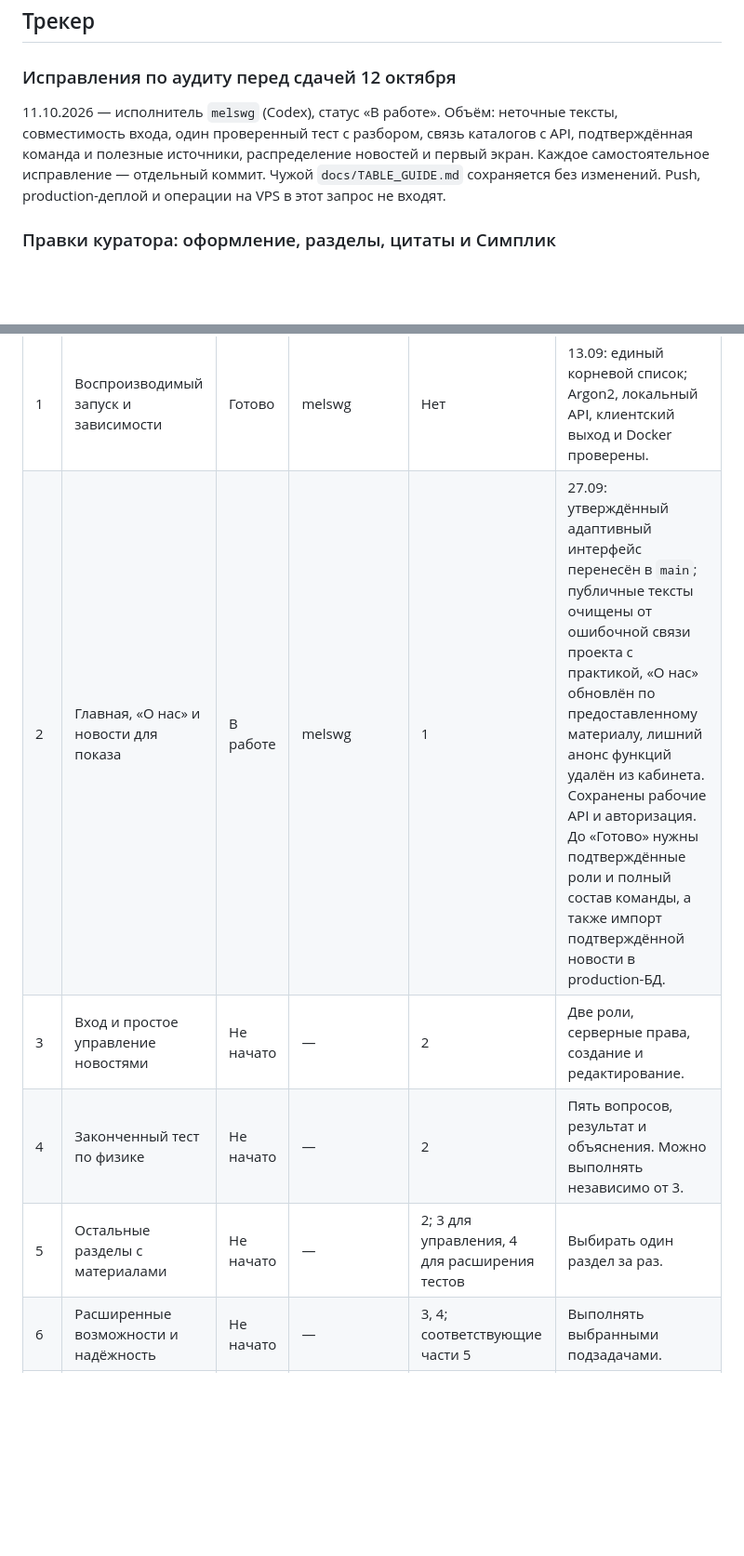
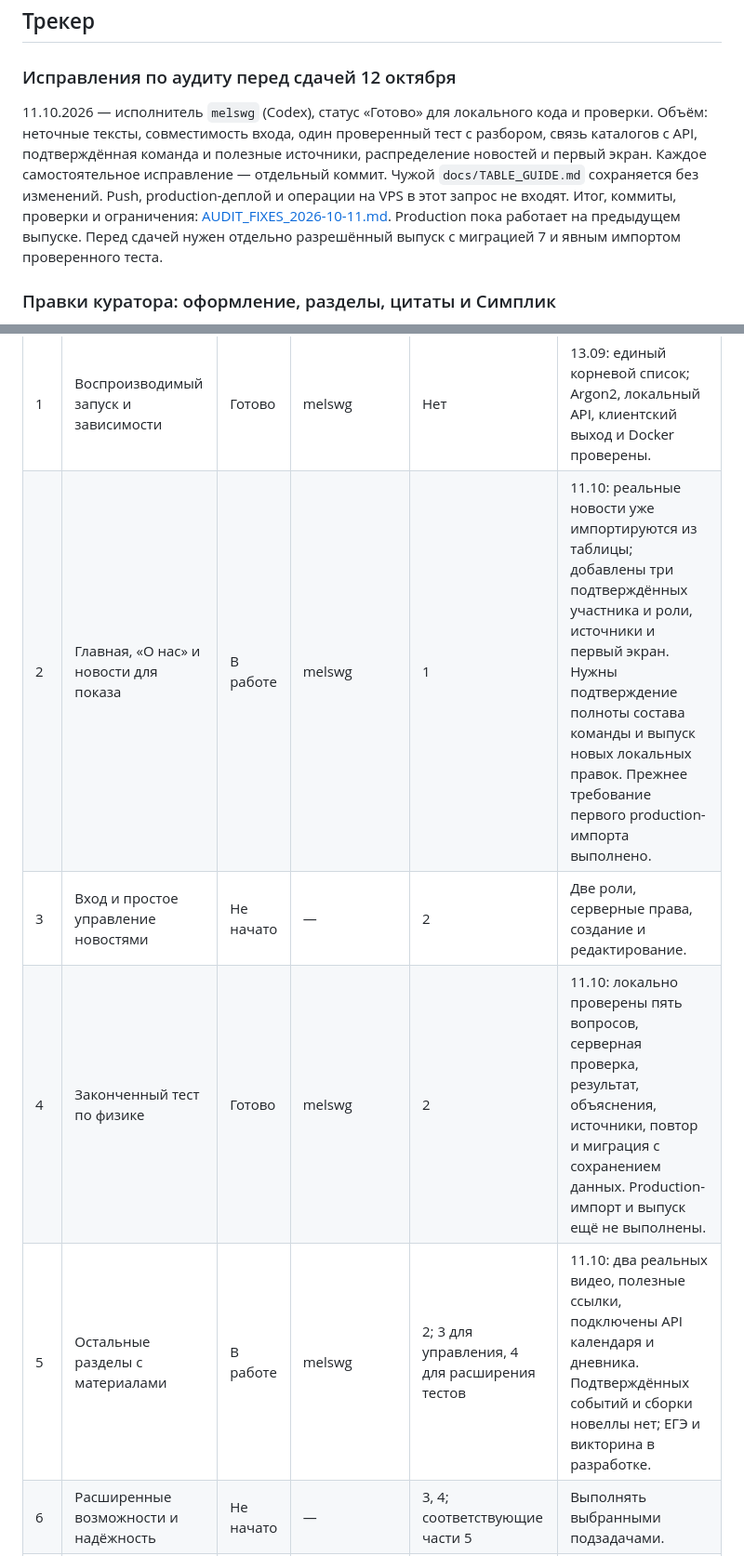
Before and after one commit to melswg/MosPolyPhisics, a Markdown page: docs/TASKS.md, 2 parts joined by grey strips. Shown at 93% size. GitHub-like rendering; blank space fills up the shorter version.

Commit message:
docs(audit): record fixes commits validation and release limits

```diff
--- a/docs/TASKS.md
+++ b/docs/TASKS.md
@@ -30,12 +30,15 @@
 
 ### Исправления по аудиту перед сдачей 12 октября
 
-11.10.2026 — исполнитель `melswg` (Codex), статус «В работе».
+11.10.2026 — исполнитель `melswg` (Codex), статус «Готово» для локального кода и проверки.
 Объём: неточные тексты, совместимость входа, один проверенный тест с разбором,
 связь каталогов с API, подтверждённая команда и полезные источники,
 распределение новостей и первый экран. Каждое самостоятельное исправление —
 отдельный коммит. Чужой `docs/TABLE_GUIDE.md` сохраняется без изменений.
 Push, production-деплой и операции на VPS в этот запрос не входят.
+Итог, коммиты, проверки и ограничения: [AUDIT_FIXES_2026-10-11.md](AUDIT_FIXES_2026-10-11.md).
+Production пока работает на предыдущем выпуске. Перед сдачей нужен отдельно
+разрешённый выпуск с миграцией 7 и явным импортом проверенного теста.
 
 ### Правки куратора: оформление, разделы, цитаты и Симплик
 
@@ -157,10 +160,10 @@ Docker Compose config и `git diff --check` прошли. В браузере п
 | № | Этап | Статус | Исполнитель | Зависимости | Краткая заметка |
 |---|---|---|---|---|---|
 | 1 | Воспроизводимый запуск и зависимости | Готово | melswg | Нет | 13.09: единый корневой список; Argon2, локальный API, клиентский выход и Docker проверены. |
-| 2 | Главная, «О нас» и новости для показа | В работе | melswg | 1 | 27.09: утверждённый адаптивный интерфейс перенесён в `main`; публичные тексты очищены от ошибочной связи проекта с практикой, «О нас» обновлён по предоставленному материалу, лишний анонс функций удалён из кабинета. Сохранены рабочие API и авторизация. До «Готово» нужны подтверждённые роли и полный состав команды, а также импорт подтверждённой новости в production-БД. |
+| 2 | Главная, «О нас» и новости для показа | В работе | melswg | 1 | 11.10: реальные новости уже импортируются из таблицы; добавлены три подтверждённых участника и роли, источники и первый экран. Нужны подтверждение полноты состава команды и выпуск новых локальных правок. Прежнее требование первого production-импорта выполнено. |
 | 3 | Вход и простое управление новостями | Не начато | — | 2 | Две роли, серверные права, создание и редактирование. |
-| 4 | Законченный тест по физике | Не начато | — | 2 | Пять вопросов, результат и объяснения. Можно выполнять независимо от 3. |
-| 5 | Остальные разделы с материалами | Не начато | — | 2; 3 для управления, 4 для расширения тестов | Выбирать один раздел за раз. |
+| 4 | Законченный тест по физике | Готово | melswg | 2 | 11.10: локально проверены пять вопросов, серверная проверка, результат, объяснения, источники, повтор и миграция с сохранением данных. Production-импорт и выпуск ещё не выполнены. |
+| 5 | Остальные разделы с материалами | В работе | melswg | 2; 3 для управления, 4 для расширения тестов | 11.10: два реальных видео, полезные ссылки, подключены API календаря и дневника. Подтверждённых событий и сборки новеллы нет; ЕГЭ и викторина в разработке. |
 | 6 | Расширенные возможности и надёжность | Не начато | — | 3, 4; соответствующие части 5 | Выполнять выбранными подзадачами. |
 | 7 | Публичный запуск | Не начато | — | 5, 6 | HTTPS, сохранность данных, восстановление и итоговый показ. |
 
```
Also changed, not shown: docs/AUDIT_FIXES_2026-10-11.md (added, +92 -0 lines).
